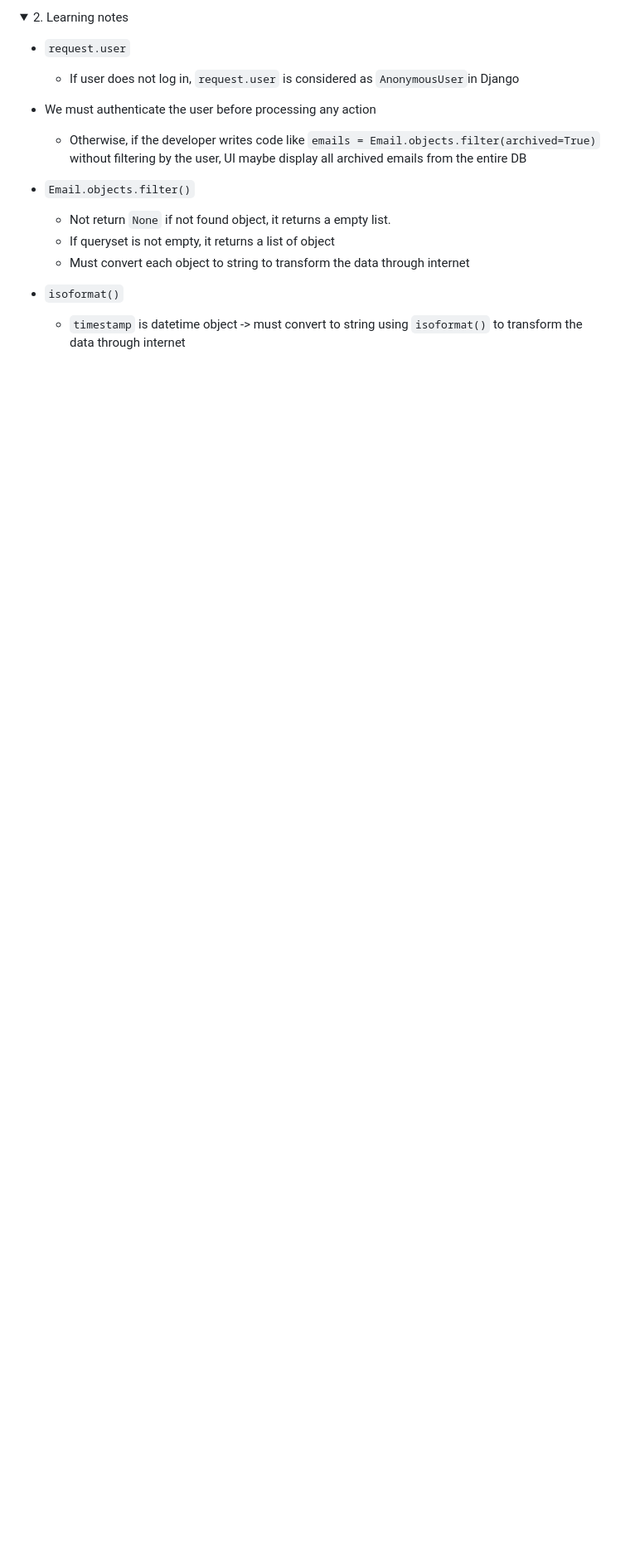
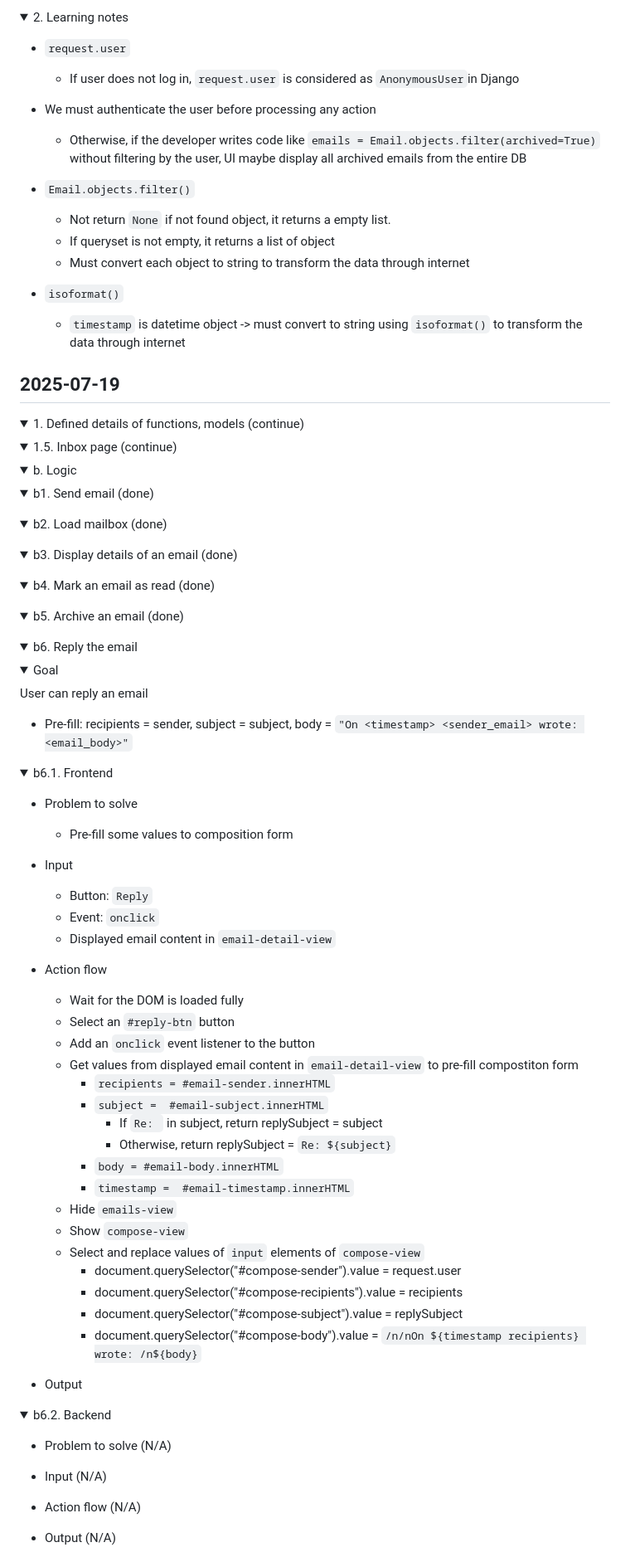
Before and after one commit to buimaianh/cs50w-projects, a Markdown page: email/dev-log.md, the part around one of its changes. Shown at 83% size. Rendered like a GitHub page; folded sections open; blank space fills up the shorter version.

```diff
--- a/email/dev-log.md
+++ b/email/dev-log.md
@@ -1134,3 +1099,97 @@ User can reply an email
 
 - `isoformat()`
     - `timestamp` is datetime object -> must convert to string using `isoformat()` to transform the data through internet
+
+</details>
+
+## 2025-07-19
+
+<details>
+<summary>1. Defined details of functions, models (continue)</summary>
+
+<details>
+<summary>1.5. Inbox page (continue)</summary>
+
+<details>
+<summary>b. Logic</summary>
+
+<details>
+<summary>b1. Send email (done)</summary>
+
+</details>
+
+<details>
+<summary>b2. Load mailbox (done)</summary>
+
+</details>
+
+<details>
+<summary>b3. Display details of an email (done)</summary>
+
+</details>
+
+<details>
+<summary>b4. Mark an email as read (done)</summary>
+
+</details>
+
+<details>
+<summary>b5. Archive an email (done)</summary>
+
+</details>
+
+<details>
+<summary>b6. Reply the email</summary>
+
+<details>
+<summary>Goal</summary>
+
+User can reply an email
+- Pre-fill: recipients = sender, subject =  subject, body = `"On <timestamp> <sender_email> wrote: <email_body>"`
+</details>
+
+<details>
+<summary>b6.1. Frontend</summary>
+
+- Problem to solve
+    - Pre-fill some values to composition form
+
+- Input
+    - Button: `Reply`
+    - Event: `onclick`
+    - Displayed email content in `email-detail-view`
+
+- Action flow
+    - Wait for the DOM is loaded fully
+    - Select an `#reply-btn` button
+    - Add an `onclick` event listener to the button
+    - Get values from displayed email content in `email-detail-view` to pre-fill compostiton form
+        - `recipients = #email-sender.innerHTML`
+        - `subject =  #email-subject.innerHTML`
+            - If `Re: ` in subject, return replySubject = subject
+            - Otherwise, return replySubject = `Re: ${subject}`
+        - `body = #email-body.innerHTML`
+        - `timestamp =  #email-timestamp.innerHTML`
+    - Hide `emails-view`
+    - Show `compose-view`
+    - Select and replace values of `input` elements of `compose-view`
+        - document.querySelector("#compose-sender").value = request.user
+        - document.querySelector("#compose-recipients").value = recipients
+        - document.querySelector("#compose-subject").value = replySubject
+        - document.querySelector("#compose-body").value = `/n/nOn ${timestamp recipients} wrote: /n${body}`
+
+- Output
+
+</details>
+
+<details>
+<summary>b6.2. Backend</summary>
+
+- Problem to solve (N/A)
+
+- Input (N/A)
+
+- Action flow (N/A)
+
+- Output (N/A)
+
```
Also changed, not shown: other parts of email/dev-log.md (+47 -64 lines).
